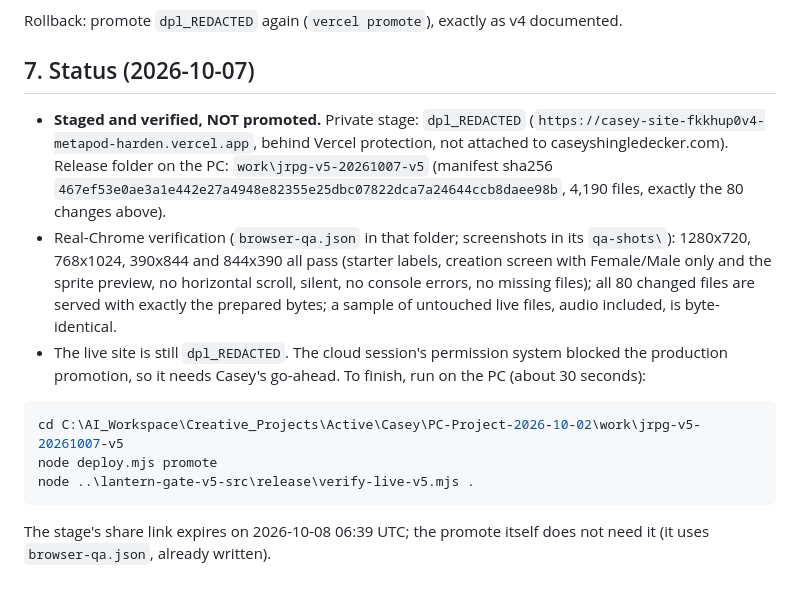
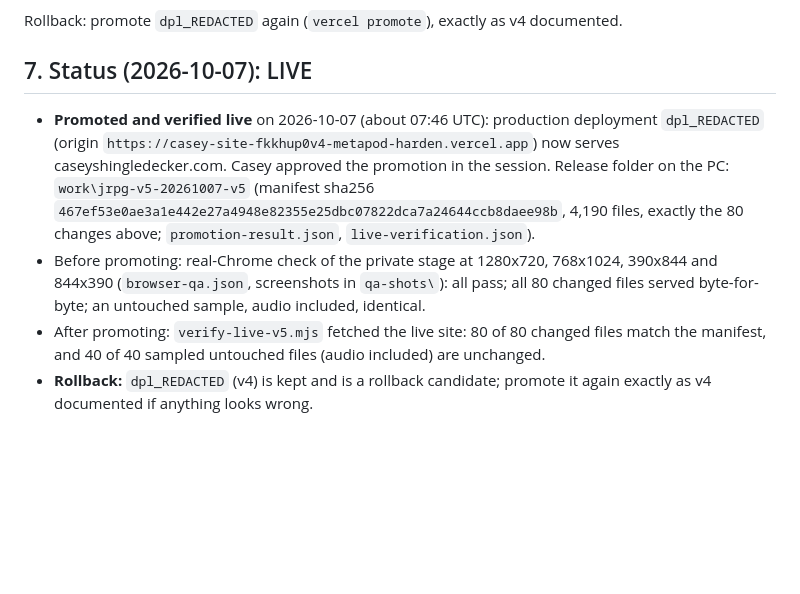
Before and after one commit to Beebopcat/lantern-gate, a Markdown page: docs/RELEASE-v5.md, the part around the change. GitHub-like rendering; blank space fills up the shorter version.

Commit message:
v5 is live: record promotion and verification; update release notes in CLAUDE.md
Co-Authored-By: Claude Sonnet 5.5 <noreply@anthropic.com>
Claude-Session: https://claude.ai/code/session_01VPfw1n98BabpXyerSGQnVc

````diff
--- a/docs/RELEASE-v5.md
+++ b/docs/RELEASE-v5.md
@@ -90,16 +90,9 @@ One deliberate change to the v4 gate: v4's `deploy.mjs promote` demanded `qa.int
 
 Rollback: promote `dpl_REDACTED` again (`vercel promote`), exactly as v4 documented.
 
-## 7. Status (2026-10-07)
+## 7. Status (2026-10-07): LIVE
 
-- **Staged and verified, NOT promoted.** Private stage: `dpl_REDACTED` (`https://casey-site-fkkhup0v4-metapod-harden.vercel.app`, behind Vercel protection, not attached to caseyshingledecker.com). Release folder on the PC: `work\jrpg-v5-20261007-v5` (manifest sha256 `467ef53e0ae3a1e442e27a4948e82355e25dbc07822dca7a24644ccb8daee98b`, 4,190 files, exactly the 80 changes above).
-- Real-Chrome verification (`browser-qa.json` in that folder; screenshots in its `qa-shots\`): 1280x720, 768x1024, 390x844 and 844x390 all pass (starter labels, creation screen with Female/Male only and the sprite preview, no horizontal scroll, silent, no console errors, no missing files); all 80 changed files are served with exactly the prepared bytes; a sample of untouched live files, audio included, is byte-identical.
-- The live site is still `dpl_REDACTED`. The cloud session's permission system blocked the production promotion, so it needs Casey's go-ahead. To finish, run on the PC (about 30 seconds):
-
-```powershell
-cd C:\AI_Workspace\Creative_Projects\Active\Casey\PC-Project-2026-10-02\work\jrpg-v5-20261007-v5
-node deploy.mjs promote
-node ..\lantern-gate-v5-src\release\verify-live-v5.mjs .
-```
-
-  The stage's share link expires on 2026-10-08 06:39 UTC; the promote itself does not need it (it uses `browser-qa.json`, already written).
+- **Promoted and verified live** on 2026-10-07 (about 07:46 UTC): production deployment `dpl_REDACTED` (origin `https://casey-site-fkkhup0v4-metapod-harden.vercel.app`) now serves caseyshingledecker.com. Casey approved the promotion in the session. Release folder on the PC: `work\jrpg-v5-20261007-v5` (manifest sha256 `467ef53e0ae3a1e442e27a4948e82355e25dbc07822dca7a24644ccb8daee98b`, 4,190 files, exactly the 80 changes above; `promotion-result.json`, `live-verification.json`).
+- Before promoting: real-Chrome check of the private stage at 1280x720, 768x1024, 390x844 and 844x390 (`browser-qa.json`, screenshots in `qa-shots\`): all pass; all 80 changed files served byte-for-byte; an untouched sample, audio included, identical.
+- After promoting: `verify-live-v5.mjs` fetched the live site: 80 of 80 changed files match the manifest, and 40 of 40 sampled untouched files (audio included) are unchanged.
+- **Rollback:** `dpl_REDACTED` (v4) is kept and is a rollback candidate; promote it again exactly as v4 documented if anything looks wrong.
````
Also changed, not shown: CLAUDE.md (+1 -1 lines).
